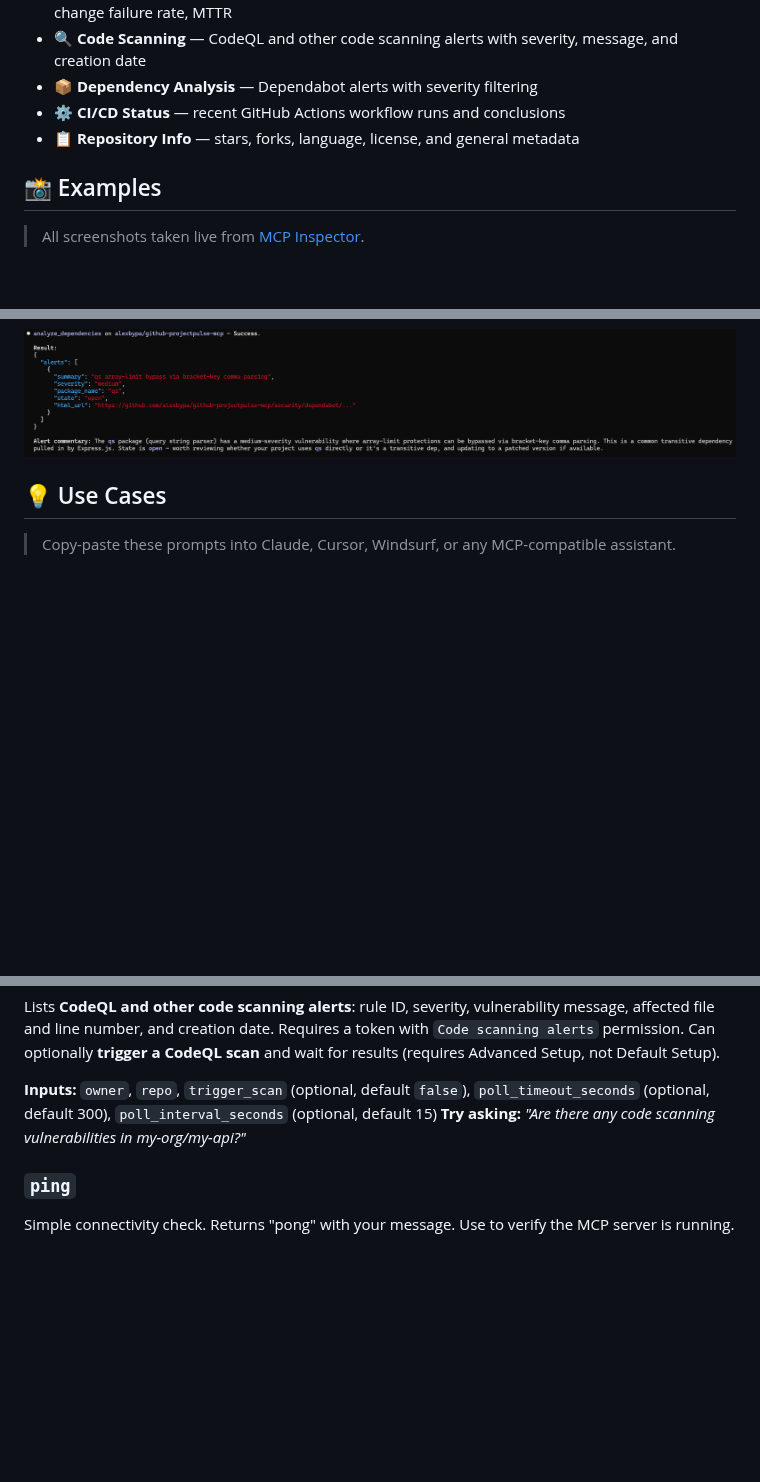
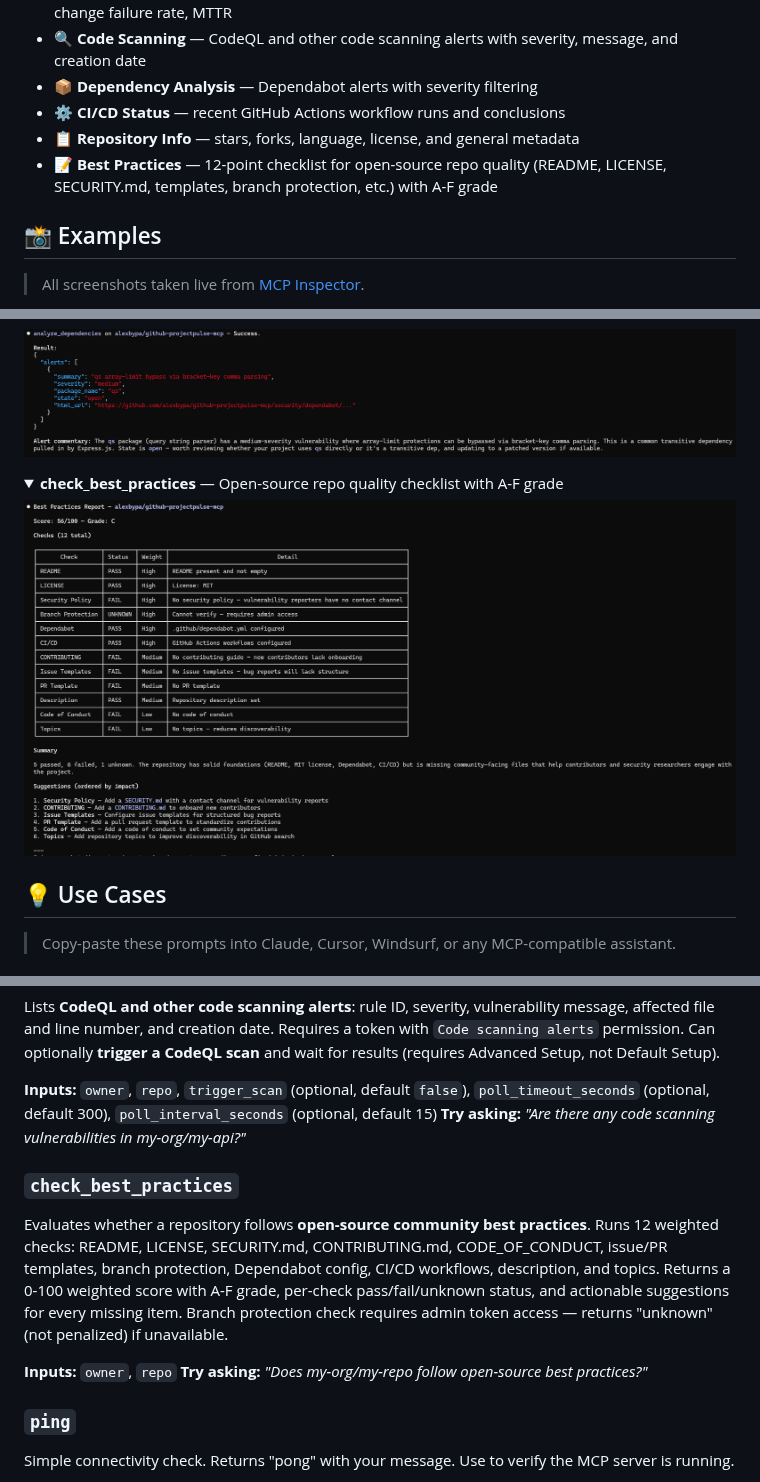
Before and after one commit to alexbypa/github-projectpulse-mcp, a Markdown page: README.md, 3 parts joined by grey strips. GitHub-like rendering; pictures changed too: docs/images/check_best_practices_Use_Case.png (added); folded sections open; blank space fills up the shorter version.

```diff
--- a/README.md
+++ b/README.md
@@ -26,6 +27,7 @@ This [Model Context Protocol](https://modelcontextprotocol.io/) (MCP) server giv
 - 📦 **Dependency Analysis** — Dependabot alerts with severity filtering
 - ⚙️ **CI/CD Status** — recent GitHub Actions workflow runs and conclusions
 - 📋 **Repository Info** — stars, forks, language, license, and general metadata
+- 📝 **Best Practices** — 12-point checklist for open-source repo quality (README, LICENSE, SECURITY.md, templates, branch protection, etc.) with A-F grade
 
 ## 📸 Examples
 
@@ -65,6 +67,12 @@ This [Model Context Protocol](https://modelcontextprotocol.io/) (MCP) server giv
 <summary><strong>analyze_dependencies</strong> — Dependabot vulnerability alerts</summary>
 
 ![analyze_dependencies](https://raw.githubusercontent.com/alexbypa/github-projectpulse-mcp/main/docs/images/analyze_dependencies_Use_Case.png)
+</details>
+
+<details>
+<summary><strong>check_best_practices</strong> — Open-source repo quality checklist with A-F grade</summary>
+
+![check_best_practices](https://raw.githubusercontent.com/alexbypa/github-projectpulse-mcp/main/docs/images/check_best_practices_Use_Case.png)
 </details>
 
 ## 💡 Use Cases
@@ -214,6 +222,12 @@ Lists **CodeQL and other code scanning alerts**: rule ID, severity, vulnerabilit
 **Inputs:** `owner`, `repo`, `trigger_scan` (optional, default `false`), `poll_timeout_seconds` (optional, default 300), `poll_interval_seconds` (optional, default 15)
 **Try asking:** *"Are there any code scanning vulnerabilities in my-org/my-api?"*
 
+### `check_best_practices`
+Evaluates whether a repository follows **open-source community best practices**. Runs 12 weighted checks: README, LICENSE, SECURITY.md, CONTRIBUTING.md, CODE_OF_CONDUCT, issue/PR templates, branch protection, Dependabot config, CI/CD workflows, description, and topics. Returns a 0-100 weighted score with A-F grade, per-check pass/fail/unknown status, and actionable suggestions for every missing item. Branch protection check requires admin token access — returns "unknown" (not penalized) if unavailable.
+
+**Inputs:** `owner`, `repo`
+**Try asking:** *"Does my-org/my-repo follow open-source best practices?"*
+
 ### `ping`
 Simple connectivity check. Returns "pong" with your message. Use to verify the MCP server is running.
 
```
Also changed, not shown: other parts of README.md (+1 -0 lines), 8 other files.
